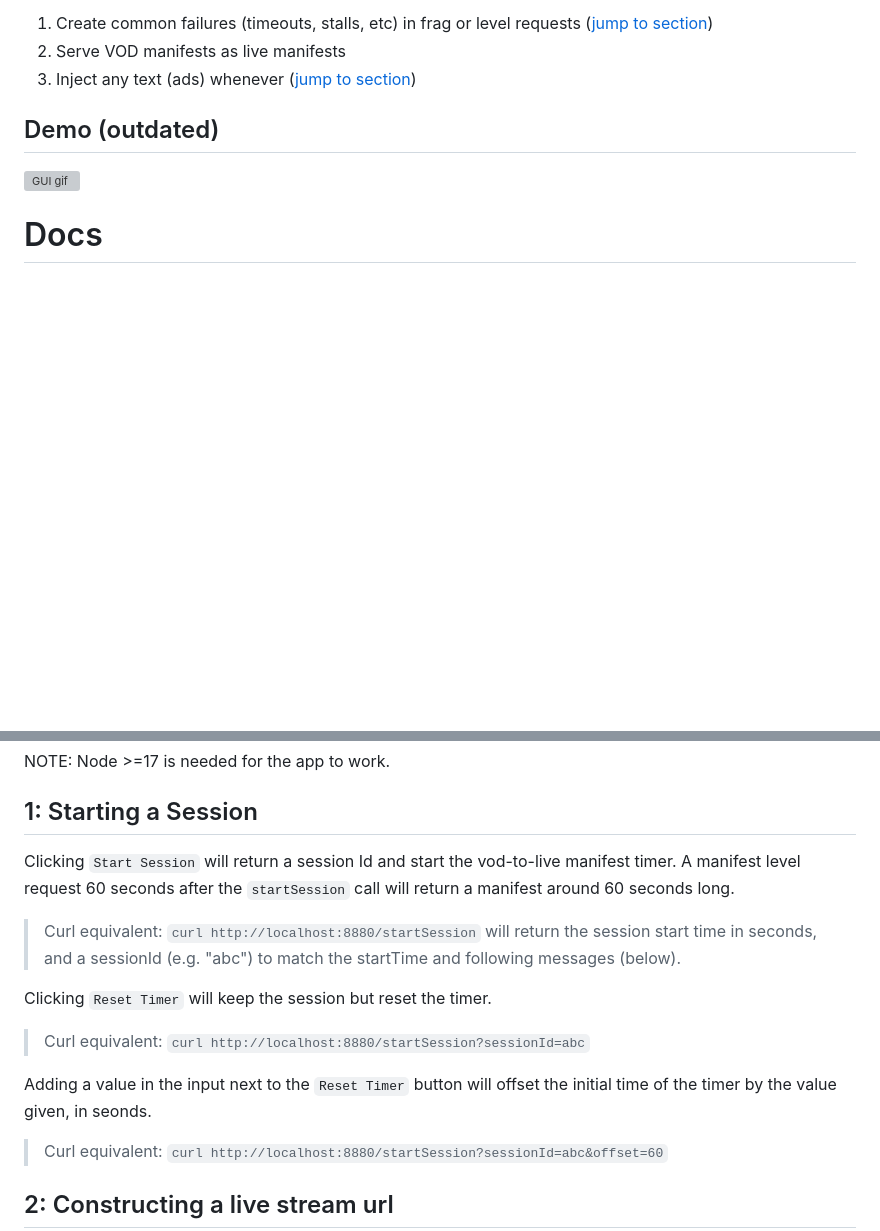
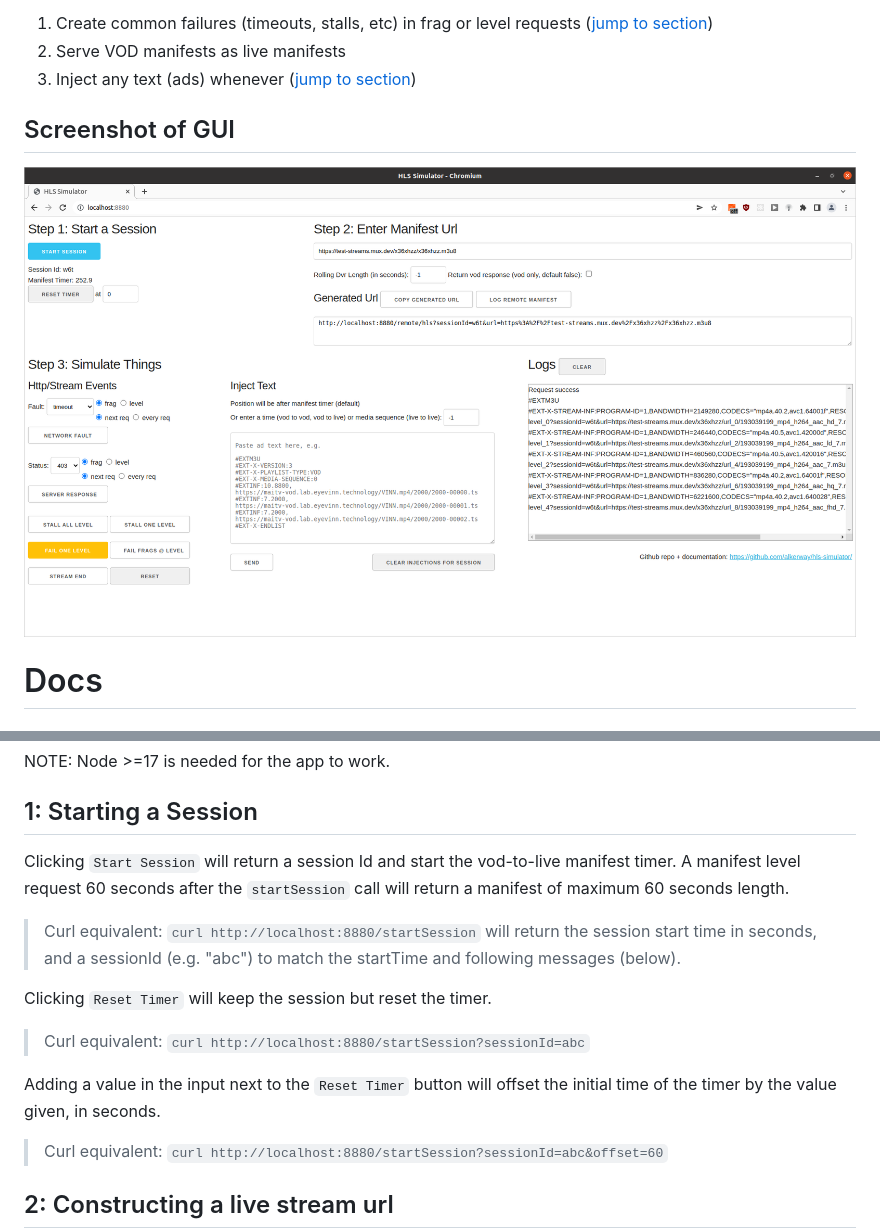
Before and after one commit to alkerway/hls-simulator, a Markdown page: README.md, 2 parts joined by grey strips. GitHub-like rendering; pictures changed too: screenshot.png (added); blank space fills up the shorter version; grey boxes are pictures that could not be loaded.

```diff
--- a/README.md
+++ b/README.md
@@ -6,9 +6,9 @@ With this tool one can:
 1. Serve VOD manifests as live manifests
 1. Inject any text (ads) whenever ([jump to section](#inject-custom-text))
 
-## Demo (outdated)
+## Screenshot of GUI
 
-![GUI gif](./demo.gif)
+![GUI screenshot](./screenshot.png)
 
 # Docs
 
@@ -25,7 +25,7 @@ NOTE: Node >=17 is needed for the app to work.
 
 ## 1: Starting a Session
 
-Clicking `Start Session` will return a session Id and start the vod-to-live manifest timer. A manifest level request 60 seconds after the `startSession` call will return a manifest around 60 seconds long.
+Clicking `Start Session` will return a session Id and start the vod-to-live manifest timer. A manifest level request 60 seconds after the `startSession` call will return a manifest of maximum 60 seconds length.
 
 > Curl equivalent: `curl http://localhost:8880/startSession` will return the session start time in seconds, and a sessionId (e.g. "abc") to match the startTime and following messages (below).
 
@@ -33,7 +33,7 @@ Clicking `Reset Timer` will keep the session but reset the timer.
 
 > Curl equivalent: `curl http://localhost:8880/startSession?sessionId=abc`
 
-Adding a value in the input next to the `Reset Timer` button will offset the initial time of the timer by the value given, in seonds.
+Adding a value in the input next to the `Reset Timer` button will offset the initial time of the timer by the value given, in seconds.
 
 > Curl equivalent: `curl http://localhost:8880/startSession?sessionId=abc&offset=60`
 
```
Also changed, not shown: other parts of README.md (+74 -23 lines), 5 other files.
